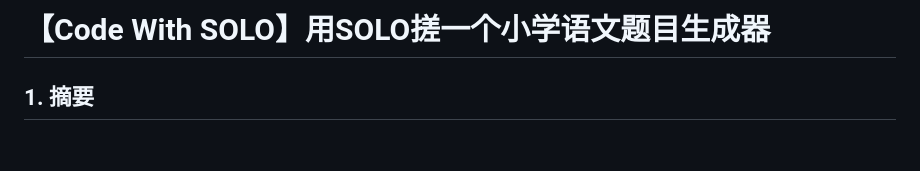
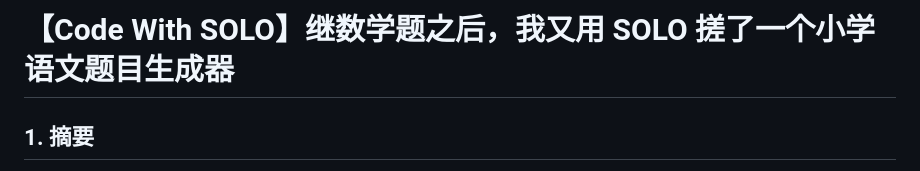
Before and after one commit to Duanjyy/discourse-lottery-, a Markdown page: solo_post.md, the part around the change. Rendered like a GitHub page; blank space fills up the shorter version.

```diff
--- a/solo_post.md
+++ b/solo_post.md
@@ -1,4 +1,4 @@
-# 【Code With SOLO】用SOLO搓一个小学语文题目生成器
+# 【Code With SOLO】继数学题之后，我又用 SOLO 搓了一个小学语文题目生成器
 
 ## 1. 摘要
 
```
